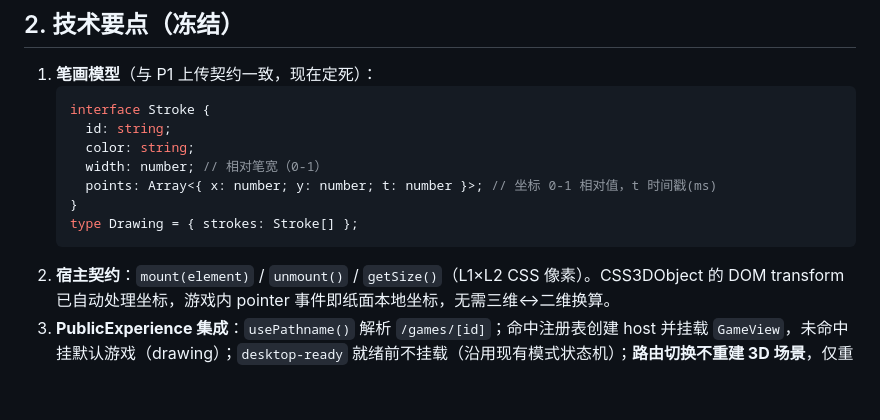
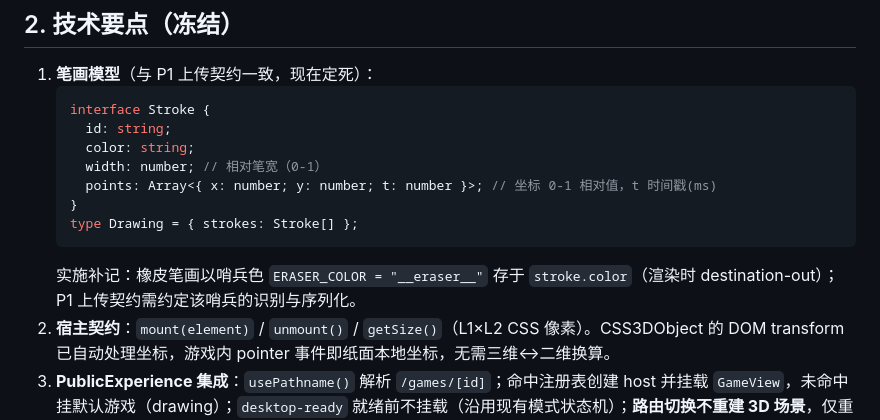
Before and after one commit to HandyWote/MyWebsite, a Markdown page: docs/plans/2026-08-14-p0-paper-drawing-game-impl.md, the part around the change. Drawn GitHub-style; blank space fills up the shorter version.

Commit message:
docs(plan): 补记橡皮哨兵色进入 P1 上传契约的识别约定

````diff
--- a/docs/plans/2026-08-14-p0-paper-drawing-game-impl.md
+++ b/docs/plans/2026-08-14-p0-paper-drawing-game-impl.md
@@ -42,6 +42,7 @@
    }
    type Drawing = { strokes: Stroke[] };
    ```
+   实施补记：橡皮笔画以哨兵色 `ERASER_COLOR = "__eraser__"` 存于 `stroke.color`（渲染时 destination-out）；P1 上传契约需约定该哨兵的识别与序列化。
 2. **宿主契约**：`mount(element)` / `unmount()` / `getSize()`（L1×L2 CSS 像素）。CSS3DObject 的 DOM transform 已自动处理坐标，游戏内 pointer 事件即纸面本地坐标，无需三维↔二维换算。
 3. **PublicExperience 集成**：`usePathname()` 解析 `/games/[id]`；命中注册表创建 host 并挂载 `GameView`，未命中挂默认游戏（drawing）；`desktop-ready` 就绪前不挂载（沿用现有模式状态机）；**路由切换不重建 3D 场景**，仅重挂纸面内容；切出游戏路由卸载。纸面容器 `#paper-screen-host` 常驻，`PaperScreen` 接管 transform 的机制不变。
 4. **画板渲染**：`<canvas>` 铺满 host（`getSize()` × devicePixelRatio），2D context 渲染；host resize 时重绘。笔刷：6-8 色板 + 2-3 级粗细 + 橡皮（覆盖模式）。撤销/重做栈、清空。
````
